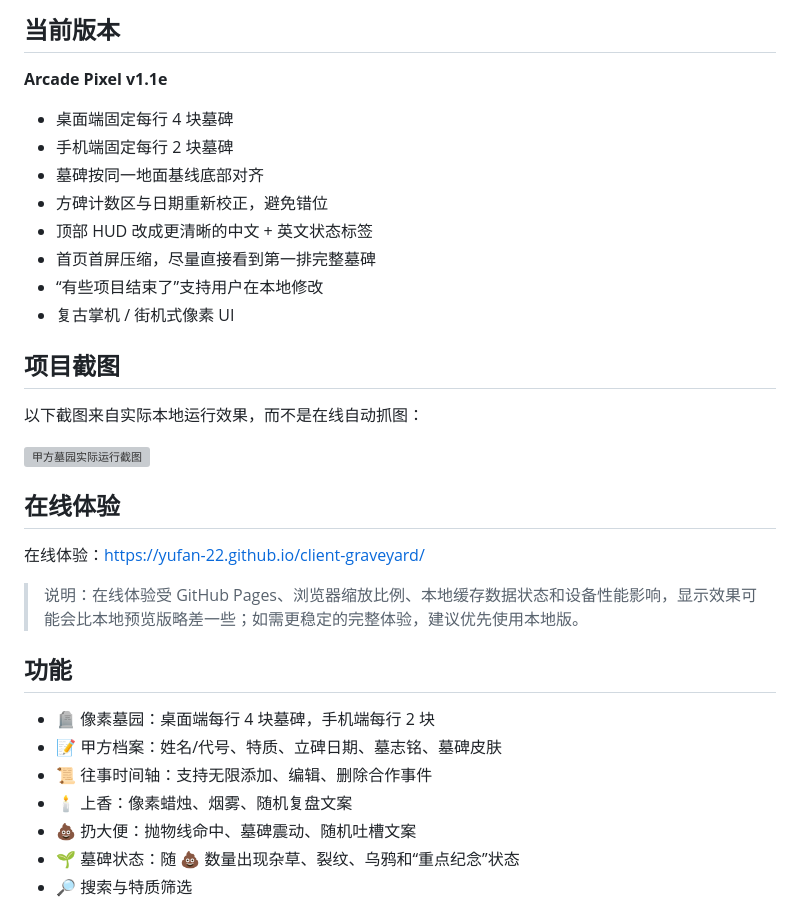
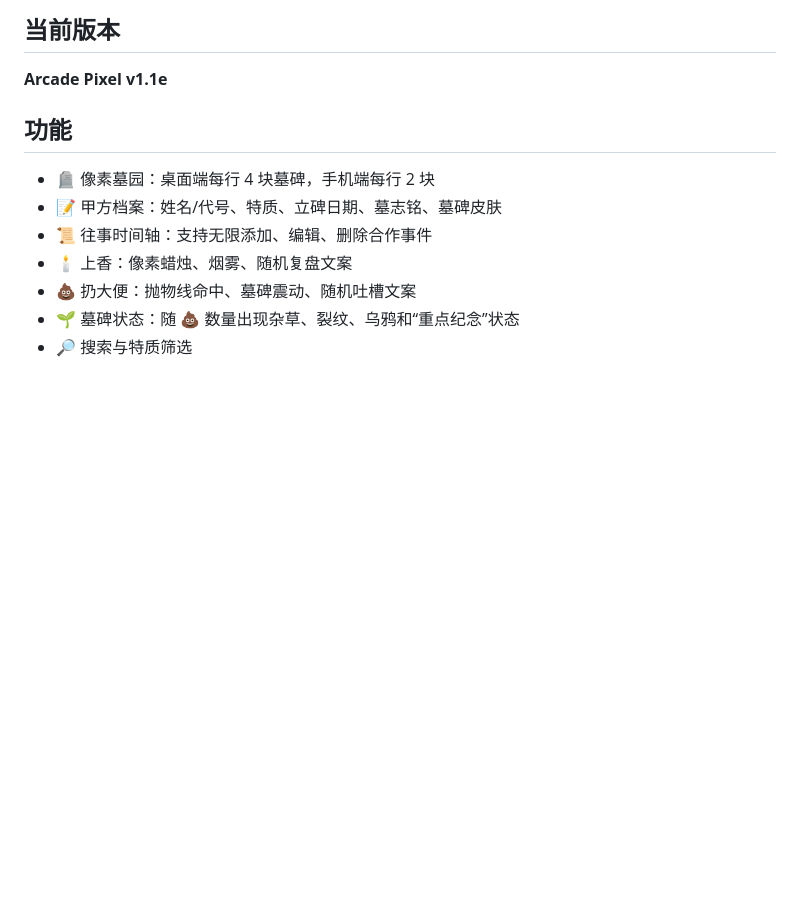
Before and after one commit to YUFAN-22/client-graveyard, a Markdown page: README.md, the part around the change. Drawn GitHub-style; blank space fills up the shorter version; grey boxes are pictures that could not be loaded.

```diff
--- a/README.md
+++ b/README.md
@@ -8,27 +8,6 @@
 ## 当前版本
 
 **Arcade Pixel v1.1e**
-
-- 桌面端固定每行 4 块墓碑
-- 手机端固定每行 2 块墓碑
-- 墓碑按同一地面基线底部对齐
-- 方碑计数区与日期重新校正，避免错位
-- 顶部 HUD 改成更清晰的中文 + 英文状态标签
-- 首页首屏压缩，尽量直接看到第一排完整墓碑
-- “有些项目结束了”支持用户在本地修改
-- 复古掌机 / 街机式像素 UI
-
-## 项目截图
-
-以下截图来自实际本地运行效果，而不是在线自动抓图：
-
-![甲方墓园实际运行截图](assets/readme/user-gallery.jpg)
-
-## 在线体验
-
-在线体验：<https://yufan-22.github.io/client-graveyard/>
-
-> 说明：在线体验受 GitHub Pages、浏览器缩放比例、本地缓存数据状态和设备性能影响，显示效果可能会比本地预览版略差一些；如需更稳定的完整体验，建议优先使用本地版。
 
 ## 功能
 
```
